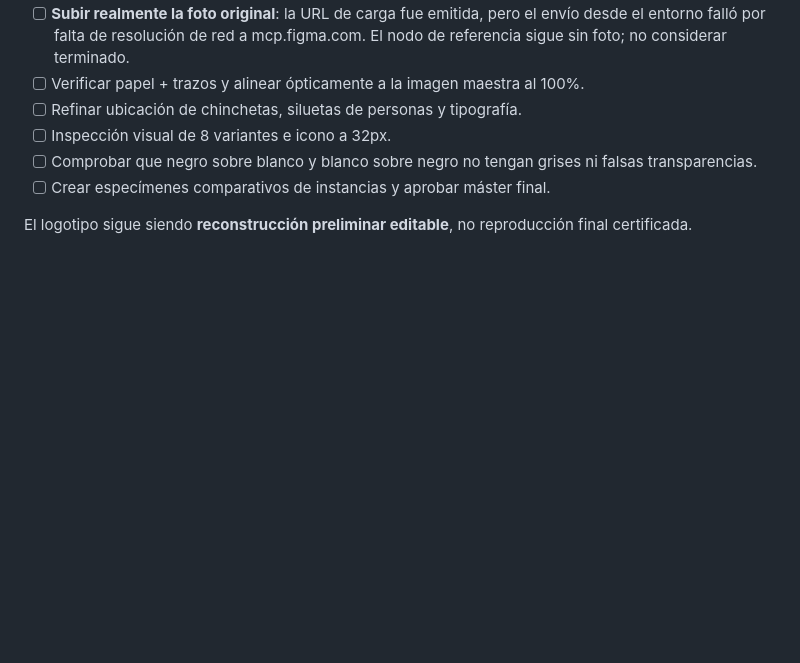
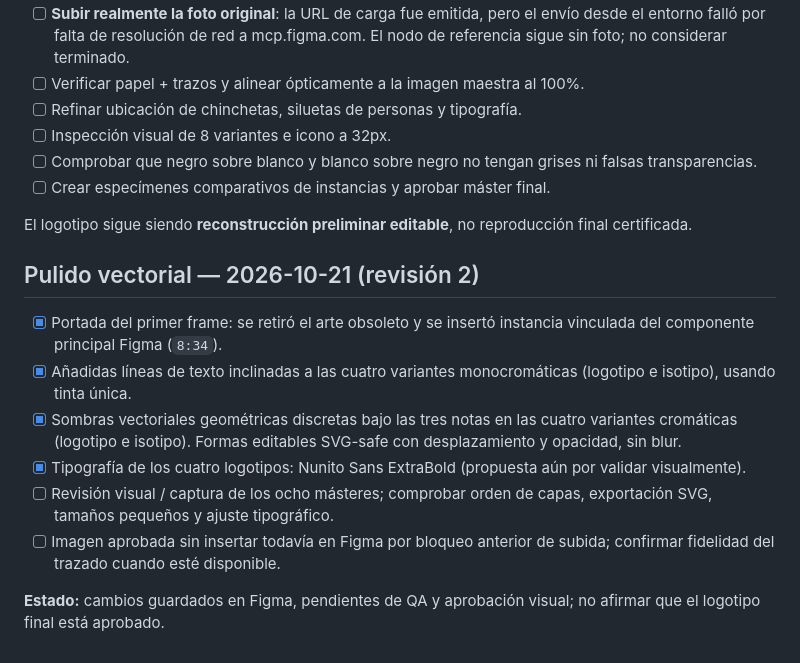
Before and after one commit to maqdesign/congregacion, a Markdown page: docs/BRAND.md, the part around the change. GitHub-like rendering; blank space fills up the shorter version.

Commit message:
docs(brand): record SVG-safe shadows, monochrome strokes, type and synced hero

```diff
--- a/docs/BRAND.md
+++ b/docs/BRAND.md
@@ -55,3 +55,15 @@ Archivo: https://www.figma.com/design/RJoeAJYlYDBLqIDR7Ef45X
 - [ ] Crear especímenes comparativos de instancias y aprobar máster final.
 
 El logotipo sigue siendo **reconstrucción preliminar editable**, no reproducción final certificada.
+
+
+## Pulido vectorial — 2026-10-21 (revisión 2)
+
+- [x] Portada del primer frame: se retiró el arte obsoleto y se insertó instancia vinculada del componente principal Figma (`8:34`).
+- [x] Añadidas líneas de texto inclinadas a las cuatro variantes monocromáticas (logotipo e isotipo), usando tinta única.
+- [x] Sombras vectoriales geométricas discretas bajo las tres notas en las cuatro variantes cromáticas (logotipo e isotipo). Formas editables SVG-safe con desplazamiento y opacidad, sin blur.
+- [x] Tipografía de los cuatro logotipos: Nunito Sans ExtraBold (propuesta aún por validar visualmente).
+- [ ] Revisión visual / captura de los ocho másteres; comprobar orden de capas, exportación SVG, tamaños pequeños y ajuste tipográfico.
+- [ ] Imagen aprobada sin insertar todavía en Figma por bloqueo anterior de subida; confirmar fidelidad del trazado cuando esté disponible.
+
+**Estado:** cambios guardados en Figma, pendientes de QA y aprobación visual; no afirmar que el logotipo final está aprobado.
```
